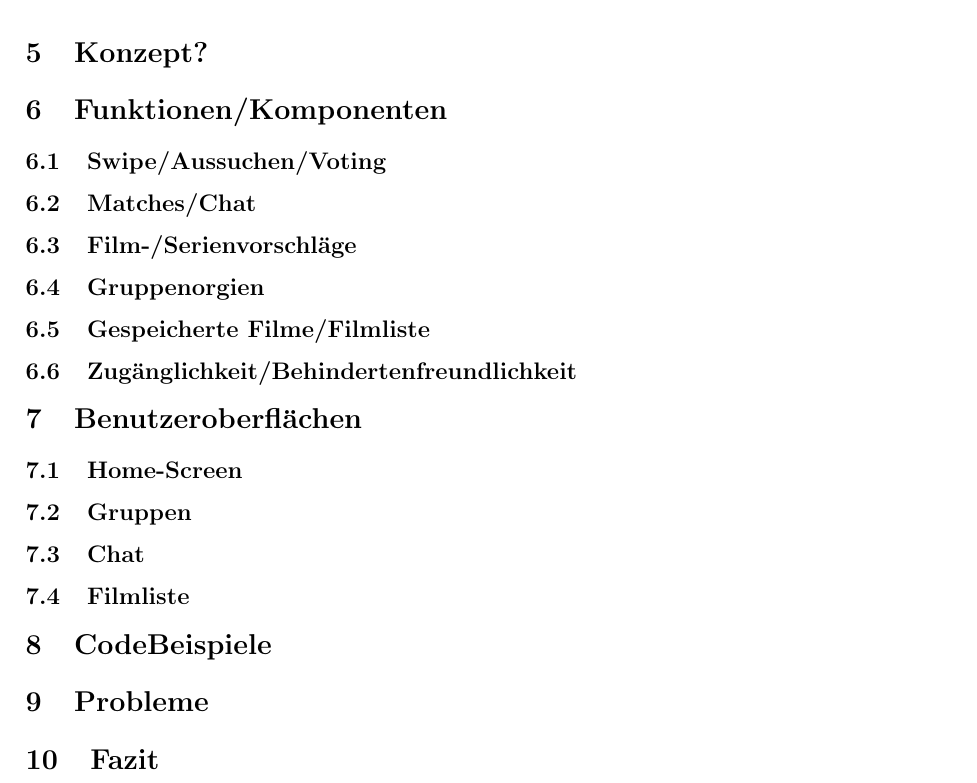
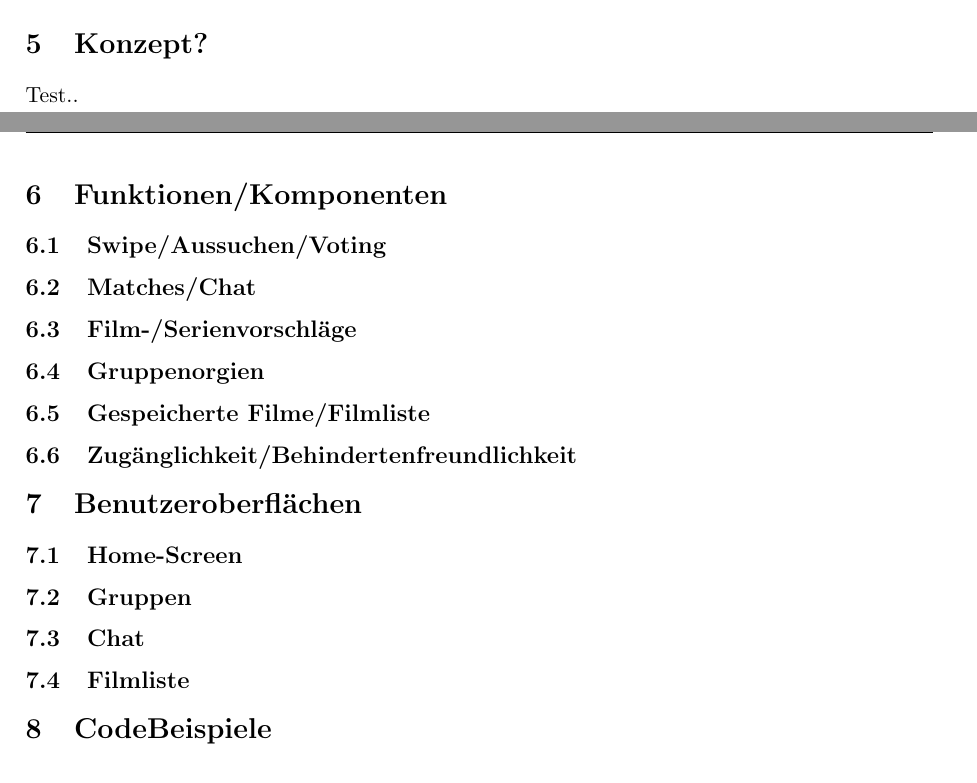
Before and after one commit to VincentSchreck/Dokumentation_Studienarbeit, a LaTeX document (Dokumentation - Studienarbeit.tex, which reads Konzept.tex): part of page 5 of 5 before the commit and two parts of pages 4 and 5 of 5 after it, the two joined at a grey line, cut so that both start at the same text. Compiled offline with pdfLaTeX.

Commit message:
Test
Test

```diff
--- a/Dokumentation - Studienarbeit.tex
+++ b/Dokumentation - Studienarbeit.tex
@@ -61,8 +61,7 @@
 \input{Recommendationssystem}
 
 \section{Konzept?}
-
-
+\input{Konzept}
 
 \section{Funktionen/Komponenten}
 
--- /dev/null
+++ b/Konzept.tex
@@ -0,0 +1 @@
+Test..
```
Also changed, not shown: Dokumentation - Studienarbeit.pdf, 6 other files.
